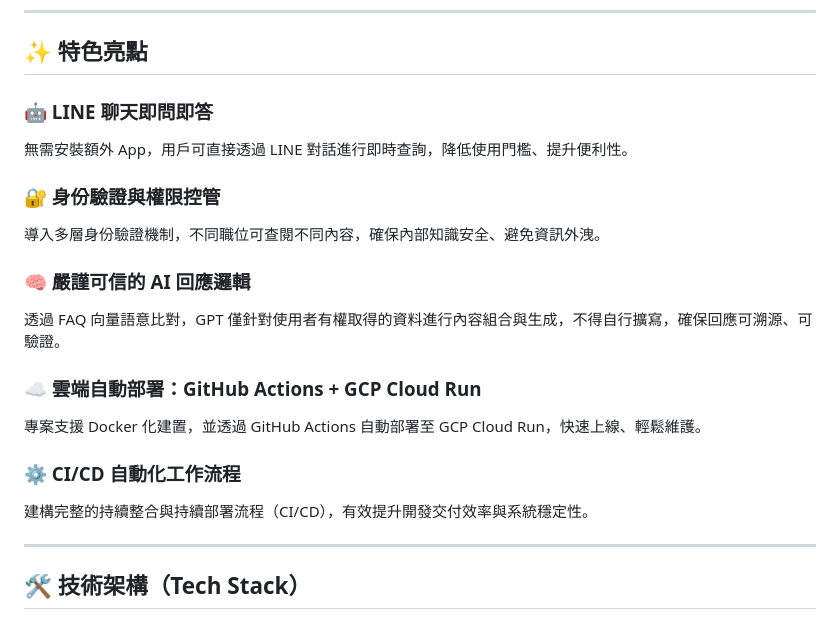
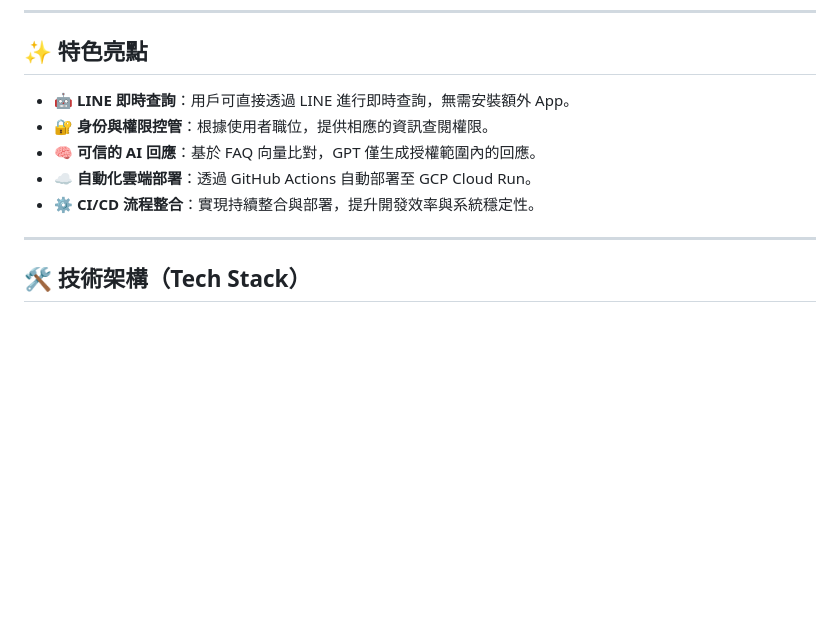
Before and after one commit to AntonShih/restaurant_RAG_new, a Markdown page: README.md, the part around the change. Drawn GitHub-style; blank space fills up the shorter version.

Commit message:
技術框架

```diff
--- a/README.md
+++ b/README.md
@@ -5,20 +5,11 @@
 ---
 ## ✨ 特色亮點
 
-### 🤖 LINE 聊天即問即答
-無需安裝額外 App，用戶可直接透過 LINE 對話進行即時查詢，降低使用門檻、提升便利性。
-
-### 🔐 身份驗證與權限控管
-導入多層身份驗證機制，不同職位可查閱不同內容，確保內部知識安全、避免資訊外洩。
-
-### 🧠 嚴謹可信的 AI 回應邏輯
-透過 FAQ 向量語意比對，GPT 僅針對使用者有權取得的資料進行內容組合與生成，不得自行擴寫，確保回應可溯源、可驗證。
-
-### ☁️ 雲端自動部署：GitHub Actions + GCP Cloud Run
-專案支援 Docker 化建置，並透過 GitHub Actions 自動部署至 GCP Cloud Run，快速上線、輕鬆維護。
-
-### ⚙️ CI/CD 自動化工作流程
-建構完整的持續整合與持續部署流程（CI/CD），有效提升開發交付效率與系統穩定性。
+- 🤖 **LINE 即時查詢**：用戶可直接透過 LINE 進行即時查詢，無需安裝額外 App。
+- 🔐 **身份與權限控管**：根據使用者職位，提供相應的資訊查閱權限。
+- 🧠 **可信的 AI 回應**：基於 FAQ 向量比對，GPT 僅生成授權範圍內的回應。
+- ☁️ **自動化雲端部署**：透過 GitHub Actions 自動部署至 GCP Cloud Run。
+- ⚙️ **CI/CD 流程整合**：實現持續整合與部署，提升開發效率與系統穩定性。
 
 ---
 ## 🛠 技術架構（Tech Stack）
```
